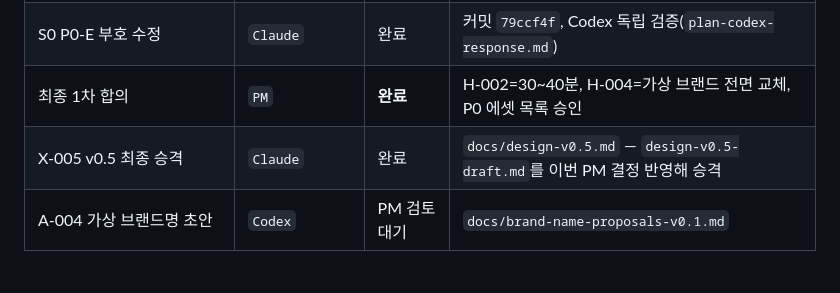
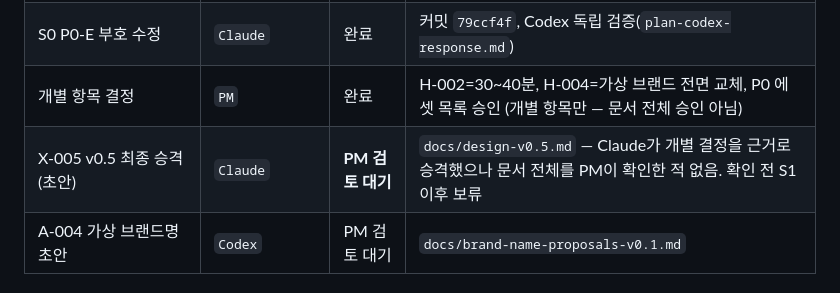
Before and after one commit to memmi47/dram-game, a Markdown page: docs/decision-register-v0.1.md, the part around the change. GitHub-like rendering.

```diff
--- a/docs/decision-register-v0.1.md
+++ b/docs/decision-register-v0.1.md
@@ -62,8 +62,8 @@
 | P-001-A Codex 인과 카드 시안 | `Codex` | 설계 완료 | `docs/causal-card-prototype-a.md` |
 | X-SYNTH-001 정반합 초안 | `Claude+Codex` | 완료 | `docs/plan-synthesis.md` — P0 우선·인과 카드·에셋 정책·D-001 순서 합의 |
 | S0 P0-E 부호 수정 | `Claude` | 완료 | 커밋 `79ccf4f`, Codex 독립 검증(`plan-codex-response.md`) |
-| 최종 1차 합의 | `PM` | **완료** | H-002=30~40분, H-004=가상 브랜드 전면 교체, P0 에셋 목록 승인 |
-| X-005 v0.5 최종 승격 | `Claude` | 완료 | `docs/design-v0.5.md` — `design-v0.5-draft.md`를 이번 PM 결정 반영해 승격 |
+| 개별 항목 결정 | `PM` | 완료 | H-002=30~40분, H-004=가상 브랜드 전면 교체, P0 에셋 목록 승인 (개별 항목만 — 문서 전체 승인 아님) |
+| X-005 v0.5 최종 승격(초안) | `Claude` | **PM 검토 대기** | `docs/design-v0.5.md` — Claude가 개별 결정을 근거로 승격했으나 문서 전체를 PM이 확인한 적 없음. 확인 전 S1 이후 보류 |
 | A-004 가상 브랜드명 초안 | `Codex` | PM 검토 대기 | `docs/brand-name-proposals-v0.1.md` |
 
 ## 승인 방법
```
Also changed, not shown: docs/design-v0.5.md (+19 -10 lines), docs/worklog.md (+37 -0 lines).
